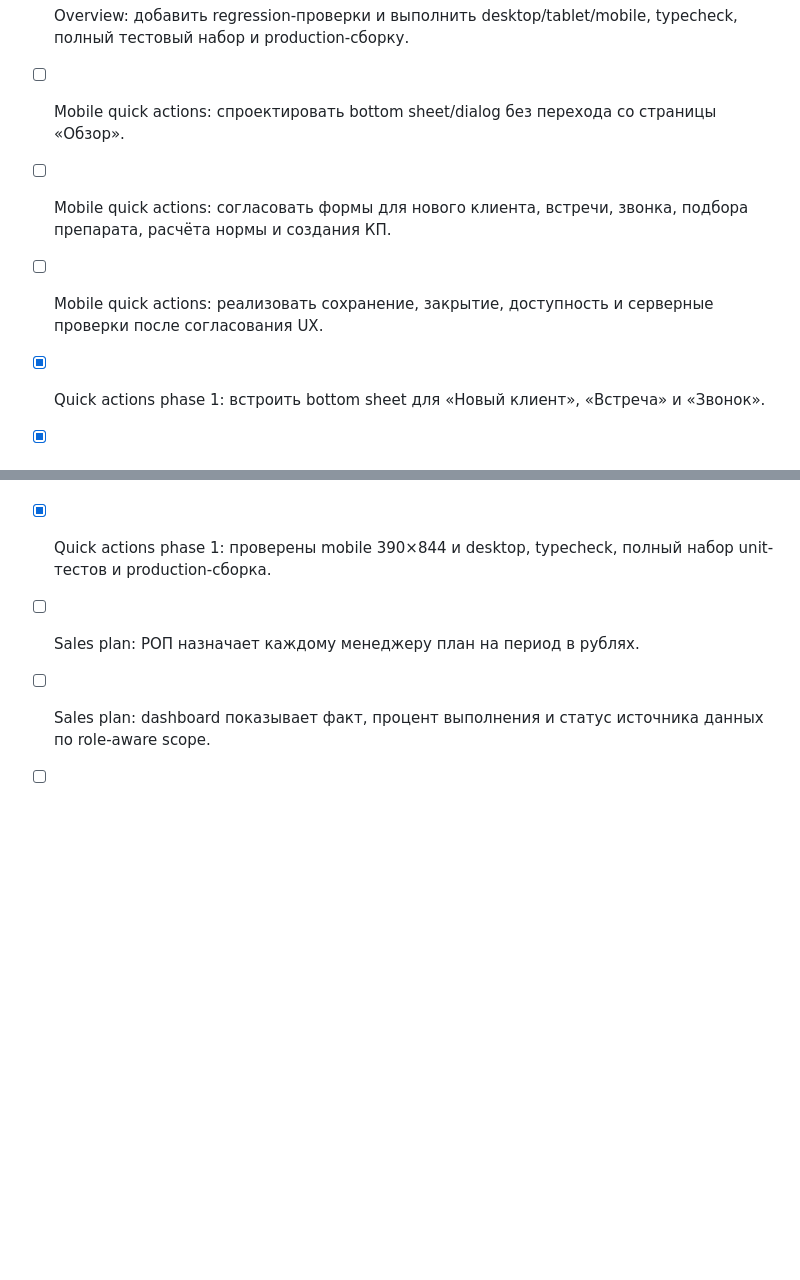
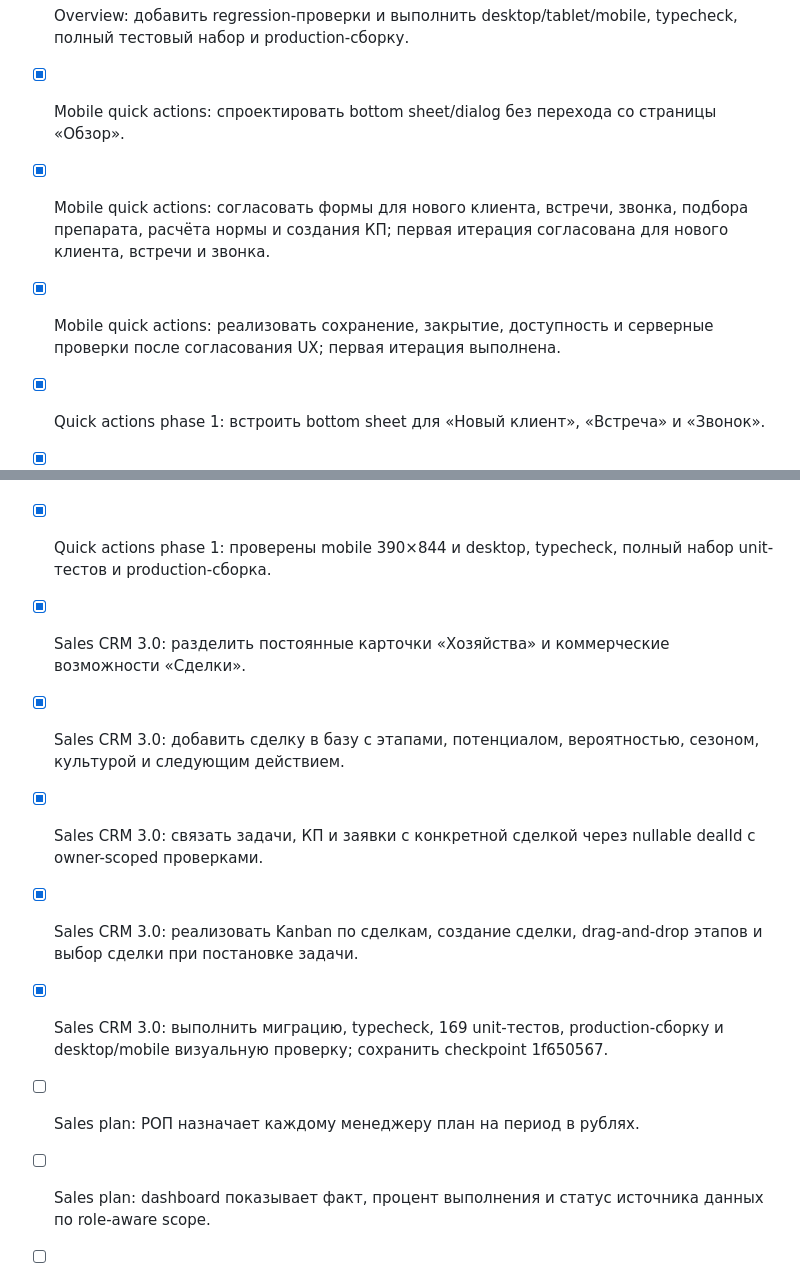
Before and after one commit to cardvizor-gif/doctor-farmer-quiz, a Markdown page: todo.md, 2 parts joined by grey strips. Drawn GitHub-style; blank space fills up the shorter version.

Commit message:
Checkpoint: Финальное состояние Sales 3.0 с разделением хозяйств и сделок, Kanban-воронкой, связями dealId для задач/КП/заявок, формами создания и drag-and-drop. Обновлён todo.md с закрытием первой итерации quick actions и текущих задач CRM. Проверки предыдущего состояния: pnpm check, 169 unit-тестов, pnpm build, desktop 1280×720 и mobile 390×844.

```diff
--- a/todo.md
+++ b/todo.md
@@ -467,9 +467,9 @@
 - [x] Overview: исправить z-index/stacking context меню профиля, чтобы оно открывалось поверх hero и фонового баннера.
 - [x] Overview: добавить regression-проверки и выполнить desktop/tablet/mobile, typecheck, полный тестовый набор и production-сборку.
 
-- [ ] Mobile quick actions: спроектировать bottom sheet/dialog без перехода со страницы «Обзор».
-- [ ] Mobile quick actions: согласовать формы для нового клиента, встречи, звонка, подбора препарата, расчёта нормы и создания КП.
-- [ ] Mobile quick actions: реализовать сохранение, закрытие, доступность и серверные проверки после согласования UX.
+- [x] Mobile quick actions: спроектировать bottom sheet/dialog без перехода со страницы «Обзор».
+- [x] Mobile quick actions: согласовать формы для нового клиента, встречи, звонка, подбора препарата, расчёта нормы и создания КП; первая итерация согласована для нового клиента, встречи и звонка.
+- [x] Mobile quick actions: реализовать сохранение, закрытие, доступность и серверные проверки после согласования UX; первая итерация выполнена.
 
 - [x] Quick actions phase 1: встроить bottom sheet для «Новый клиент», «Встреча» и «Звонок».
 - [x] Quick actions phase 1: подключить сохранение хозяйства и sales tasks через существующие server procedures с проверкой прав.
@@ -478,6 +478,12 @@
 - [x] Quick actions phase 1: «Новый клиент», «Встреча» и «Звонок» открываются во встроенном bottom sheet без перехода с Overview.
 - [x] Quick actions phase 1: сохранение переиспользует farms.create и sales.createTask; добавлены tap-outside/close, mobile-safe зона и regression-тест набора действий.
 - [x] Quick actions phase 1: проверены mobile 390×844 и desktop, typecheck, полный набор unit-тестов и production-сборка.
+
+- [x] Sales CRM 3.0: разделить постоянные карточки «Хозяйства» и коммерческие возможности «Сделки».
+- [x] Sales CRM 3.0: добавить сделку в базу с этапами, потенциалом, вероятностью, сезоном, культурой и следующим действием.
+- [x] Sales CRM 3.0: связать задачи, КП и заявки с конкретной сделкой через nullable dealId с owner-scoped проверками.
+- [x] Sales CRM 3.0: реализовать Kanban по сделкам, создание сделки, drag-and-drop этапов и выбор сделки при постановке задачи.
+- [x] Sales CRM 3.0: выполнить миграцию, typecheck, 169 unit-тестов, production-сборку и desktop/mobile визуальную проверку; сохранить checkpoint 1f650567.
 
 - [ ] Sales plan: РОП назначает каждому менеджеру план на период в рублях.
 - [ ] Sales plan: dashboard показывает факт, процент выполнения и статус источника данных по role-aware scope.
```
